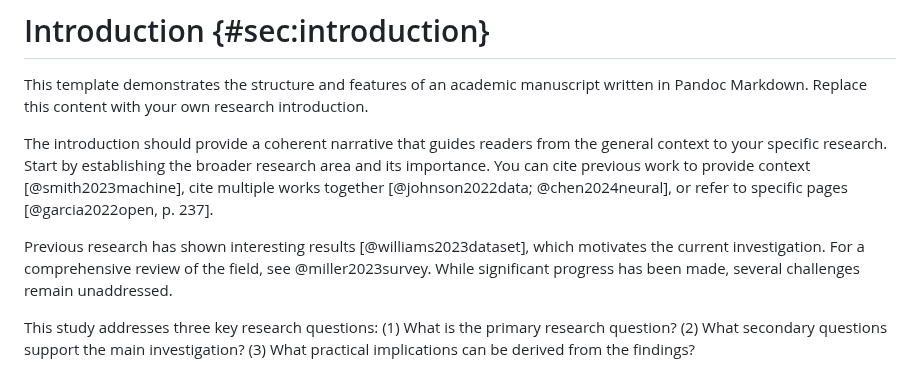
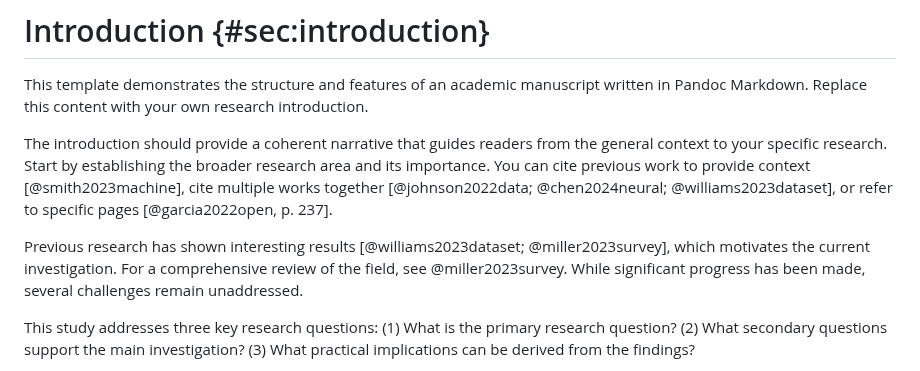
Before and after one commit to cesaryuan/pandoc-manuscript-template, a Markdown page: manuscript.md, the part around the change. Drawn GitHub-style.

Commit message:
fix(introduction): update citation references for clarity and completeness

```diff
--- a/manuscript.md
+++ b/manuscript.md
@@ -27,9 +27,9 @@ bibliography: examples/references/sample-references.bib
 
 This template demonstrates the structure and features of an academic manuscript written in Pandoc Markdown. Replace this content with your own research introduction.
 
-The introduction should provide a coherent narrative that guides readers from the general context to your specific research. Start by establishing the broader research area and its importance. You can cite previous work to provide context [@smith2023machine], cite multiple works together [@johnson2022data; @chen2024neural], or refer to specific pages [@garcia2022open, p. 237].
+The introduction should provide a coherent narrative that guides readers from the general context to your specific research. Start by establishing the broader research area and its importance. You can cite previous work to provide context [@smith2023machine], cite multiple works together [@johnson2022data; @chen2024neural; @williams2023dataset], or refer to specific pages [@garcia2022open, p. 237].
 
-Previous research has shown interesting results [@williams2023dataset], which motivates the current investigation. For a comprehensive review of the field, see @miller2023survey. While significant progress has been made, several challenges remain unaddressed.
+Previous research has shown interesting results [@williams2023dataset; @miller2023survey], which motivates the current investigation. For a comprehensive review of the field, see @miller2023survey. While significant progress has been made, several challenges remain unaddressed.
 
 This study addresses three key research questions: (1) What is the primary research question? (2) What secondary questions support the main investigation? (3) What practical implications can be derived from the findings?
 
```
